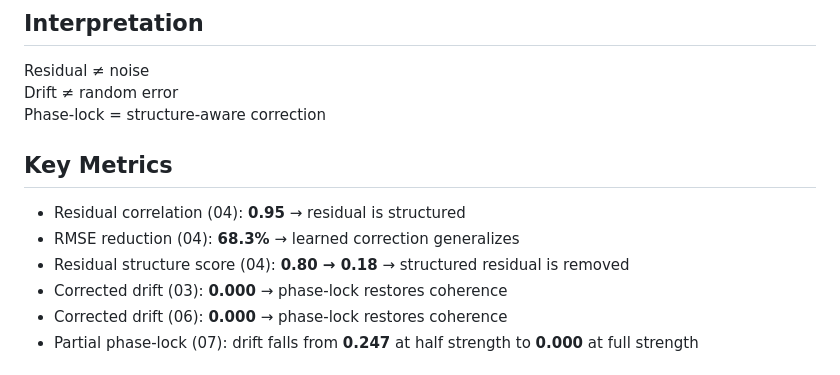
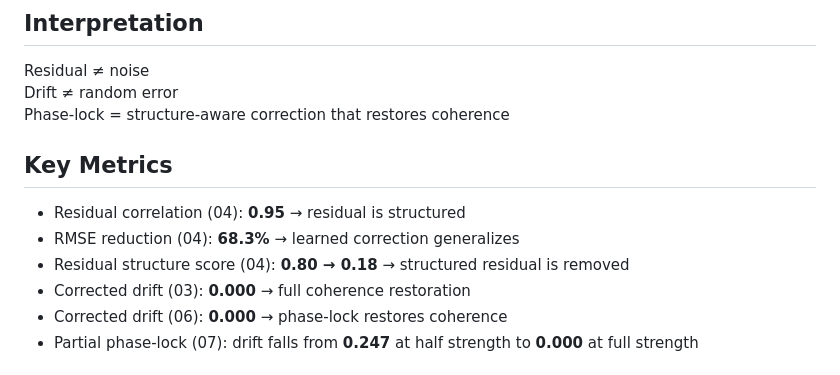
Before and after one commit to thinkthoughts/residual-phase-lock, a Markdown page: docs/results_overview.md, the part around the change. Rendered like a GitHub page.

```diff
--- a/docs/results_overview.md
+++ b/docs/results_overview.md
@@ -16,14 +16,14 @@ Residual phase-lock provides a general mechanism:
 
 Residual ≠ noise
 Drift ≠ random error
-Phase-lock = structure-aware correction
+Phase-lock = structure-aware correction that restores coherence
 
 ## Key Metrics
 
 - Residual correlation (04): **0.95** → residual is structured
 - RMSE reduction (04): **68.3%** → learned correction generalizes
 - Residual structure score (04): **0.80 → 0.18** → structured residual is removed
-- Corrected drift (03): **0.000** → phase-lock restores coherence
+- Corrected drift (03): **0.000** → full coherence restoration
 - Corrected drift (06): **0.000** → phase-lock restores coherence
 - Partial phase-lock (07): drift falls from **0.247** at half strength to **0.000** at full strength
 
```
